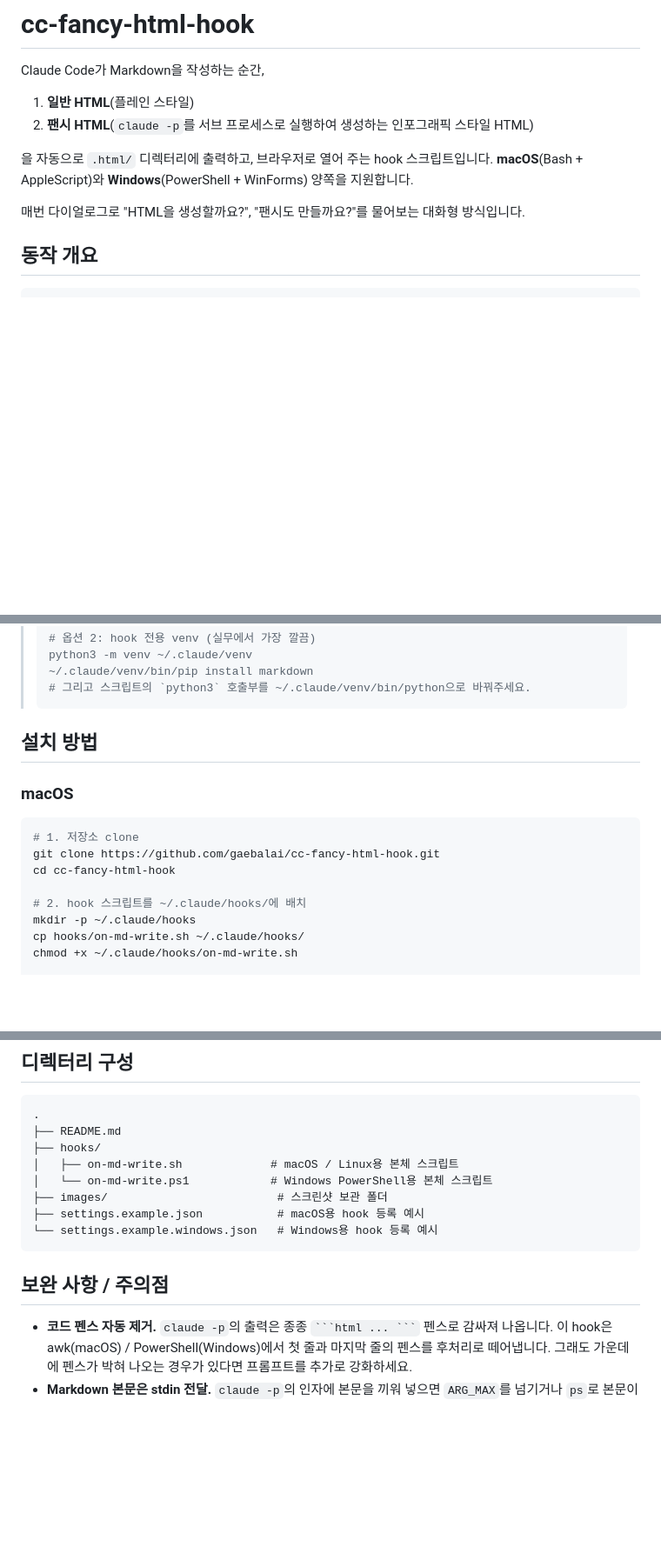
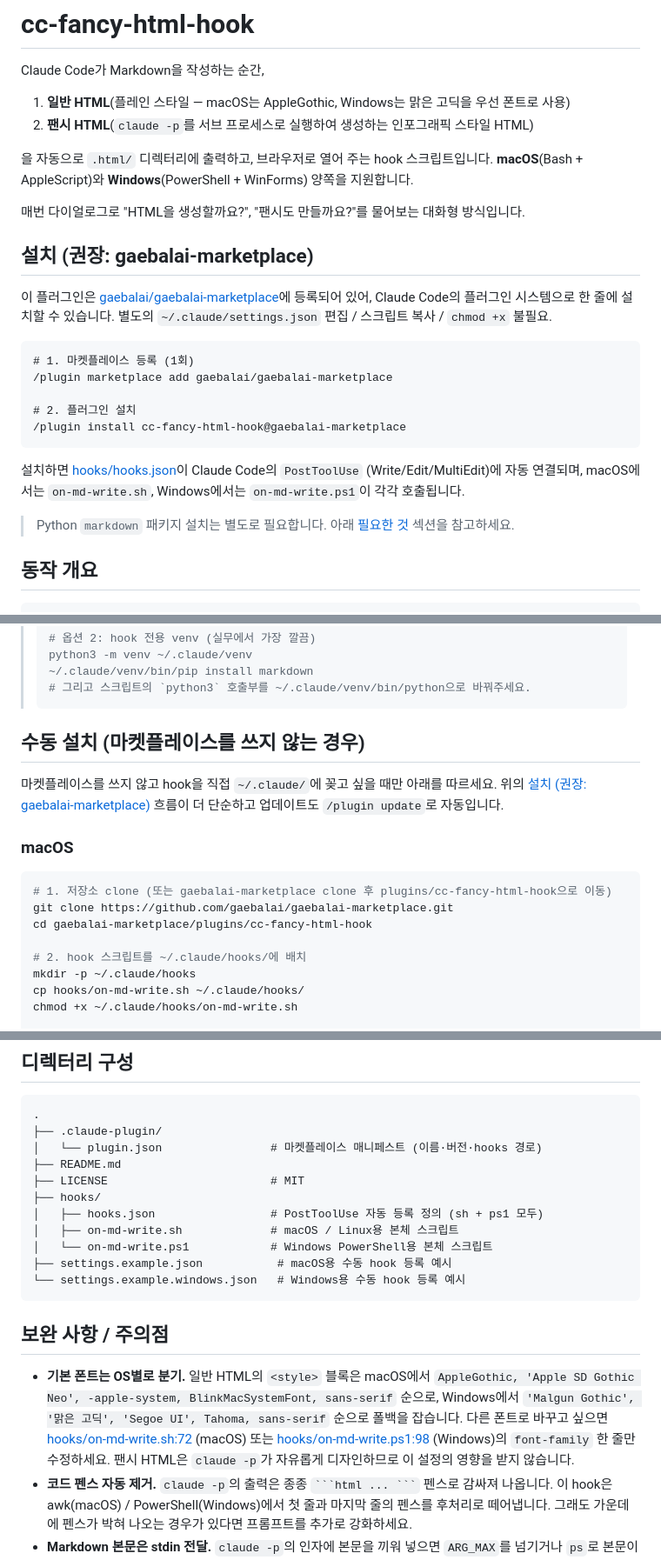
Before and after one commit to gaebalai/gaebalai-marketplace, a Markdown page: plugins/cc-fancy-html-hook/README.md, 3 parts joined by grey strips. Shown: that part at 87% size. GitHub-like rendering; blank space fills up the shorter version.

Commit message:
docs(cc-fancy-html-hook): refresh README for marketplace install + OS-specific font defaults
- Add `/plugin marketplace add` + `/plugin install` as the recommended
  install path; demote manual `~/.claude/hooks` setup to "수동 설치
  (마켓플레이스를 쓰지 않는 경우)" with cross-link to the recommended flow.
- Mention macOS AppleGothic / Windows Malgun Gothic font defaults in the
  intro, and document the exact font-family fallback chains and the
  one-line edit point in 보완 사항.
- Update directory tree to reflect actual layout (`.claude-plugin/`,
  `LICENSE`, `hooks/hooks.json`; remove non-existent `images/`).
- Repoint manual-install `git clone` URLs from the standalone
  `cc-fancy-html-hook` repo to the canonical `gaebalai-marketplace`
  monorepo path.

`````diff
--- a/plugins/cc-fancy-html-hook/README.md
+++ b/plugins/cc-fancy-html-hook/README.md
@@ -2,13 +2,29 @@
 
 Claude Code가 Markdown을 작성하는 순간,
 
-1. **일반 HTML**(플레인 스타일)
+1. **일반 HTML**(플레인 스타일 — macOS는 AppleGothic, Windows는 맑은 고딕을 우선 폰트로 사용)
 2. **팬시 HTML**(`claude -p`를 서브 프로세스로 실행하여 생성하는 인포그래픽 스타일 HTML)
 
 을 자동으로 `.html/` 디렉터리에 출력하고, 브라우저로 열어 주는 hook 스크립트입니다.
 **macOS**(Bash + AppleScript)와 **Windows**(PowerShell + WinForms) 양쪽을 지원합니다.
 
 매번 다이얼로그로 "HTML을 생성할까요?", "팬시도 만들까요?"를 물어보는 대화형 방식입니다.
+
+## 설치 (권장: gaebalai-marketplace)
+
+이 플러그인은 [gaebalai/gaebalai-marketplace](https://github.com/gaebalai/gaebalai-marketplace)에 등록되어 있어, Claude Code의 플러그인 시스템으로 한 줄에 설치할 수 있습니다. 별도의 `~/.claude/settings.json` 편집 / 스크립트 복사 / `chmod +x` 불필요.
+
+```
+# 1. 마켓플레이스 등록 (1회)
+/plugin marketplace add gaebalai/gaebalai-marketplace
+
+# 2. 플러그인 설치
+/plugin install cc-fancy-html-hook@gaebalai-marketplace
+```
+
+설치하면 [hooks/hooks.json](hooks/hooks.json)이 Claude Code의 `PostToolUse` (Write/Edit/MultiEdit)에 자동 연결되며, macOS에서는 `on-md-write.sh`, Windows에서는 `on-md-write.ps1`이 각각 호출됩니다.
+
+> Python `markdown` 패키지 설치는 별도로 필요합니다. 아래 [필요한 것](#필요한-것) 섹션을 참고하세요.
 
 ## 동작 개요
 
@@ -67,14 +83,16 @@ py -m pip install --user markdown
 > # 그리고 스크립트의 `python3` 호출부를 ~/.claude/venv/bin/python으로 바꿔주세요.
 > ```
 
-## 설치 방법
+## 수동 설치 (마켓플레이스를 쓰지 않는 경우)
+
+마켓플레이스를 쓰지 않고 hook을 직접 `~/.claude/`에 꽂고 싶을 때만 아래를 따르세요. 위의 [설치 (권장: gaebalai-marketplace)](#설치-권장-gaebalai-marketplace) 흐름이 더 단순하고 업데이트도 `/plugin update`로 자동입니다.
 
 ### macOS
 
 ```bash
-# 1. 저장소 clone
-git clone https://github.com/gaebalai/cc-fancy-html-hook.git
-cd cc-fancy-html-hook
+# 1. 저장소 clone (또는 gaebalai-marketplace clone 후 plugins/cc-fancy-html-hook으로 이동)
+git clone https://github.com/gaebalai/gaebalai-marketplace.git
+cd gaebalai-marketplace/plugins/cc-fancy-html-hook
 
 # 2. hook 스크립트를 ~/.claude/hooks/에 배치
 mkdir -p ~/.claude/hooks
@@ -161,17 +179,21 @@ WSL2에서는 macOS용 `on-md-write.sh`를 그대로 쓰되, 다이얼로그/브
 
 ```
 .
+├── .claude-plugin/
+│   └── plugin.json                # 마켓플레이스 매니페스트 (이름·버전·hooks 경로)
 ├── README.md
+├── LICENSE                        # MIT
 ├── hooks/
+│   ├── hooks.json                 # PostToolUse 자동 등록 정의 (sh + ps1 모두)
 │   ├── on-md-write.sh             # macOS / Linux용 본체 스크립트
 │   └── on-md-write.ps1            # Windows PowerShell용 본체 스크립트
-├── images/                         # 스크린샷 보관 폴더
-├── settings.example.json           # macOS용 hook 등록 예시
-└── settings.example.windows.json   # Windows용 hook 등록 예시
+├── settings.example.json           # macOS용 수동 hook 등록 예시
+└── settings.example.windows.json   # Windows용 수동 hook 등록 예시
 ```
 
 ## 보완 사항 / 주의점
 
+- **기본 폰트는 OS별로 분기.** 일반 HTML의 `<style>` 블록은 macOS에서 `AppleGothic, 'Apple SD Gothic Neo', -apple-system, BlinkMacSystemFont, sans-serif` 순으로, Windows에서 `'Malgun Gothic', '맑은 고딕', 'Segoe UI', Tahoma, sans-serif` 순으로 폴백을 잡습니다. 다른 폰트로 바꾸고 싶으면 [hooks/on-md-write.sh:72](hooks/on-md-write.sh#L72) (macOS) 또는 [hooks/on-md-write.ps1:98](hooks/on-md-write.ps1#L98) (Windows)의 `font-family` 한 줄만 수정하세요. 팬시 HTML은 `claude -p`가 자유롭게 디자인하므로 이 설정의 영향을 받지 않습니다.
 - **코드 펜스 자동 제거.** `claude -p`의 출력은 종종 ```` ```html ... ``` ```` 펜스로 감싸져 나옵니다. 이 hook은 awk(macOS) / PowerShell(Windows)에서 첫 줄과 마지막 줄의 펜스를 후처리로 떼어냅니다. 그래도 가운데에 펜스가 박혀 나오는 경우가 있다면 프롬프트를 추가로 강화하세요.
 - **Markdown 본문은 stdin 전달.** `claude -p`의 인자에 본문을 끼워 넣으면 `ARG_MAX`를 넘기거나 `ps`로 본문이 노출될 위험이 있습니다. 두 스크립트 모두 stdin으로 전달합니다.
 - **백그라운드 실행 필수.** Claude Code의 hook은 동기 실행입니다. 팬시 HTML 생성은 수십 초 ~ 수 분 걸리므로, macOS는 Bash `&`, Windows는 `Start-Job`으로 분리해 부모 Claude Code가 멈추지 않게 합니다.
`````
Also changed, not shown: other parts of plugins/cc-fancy-html-hook/README.md (+2 -2 lines).
